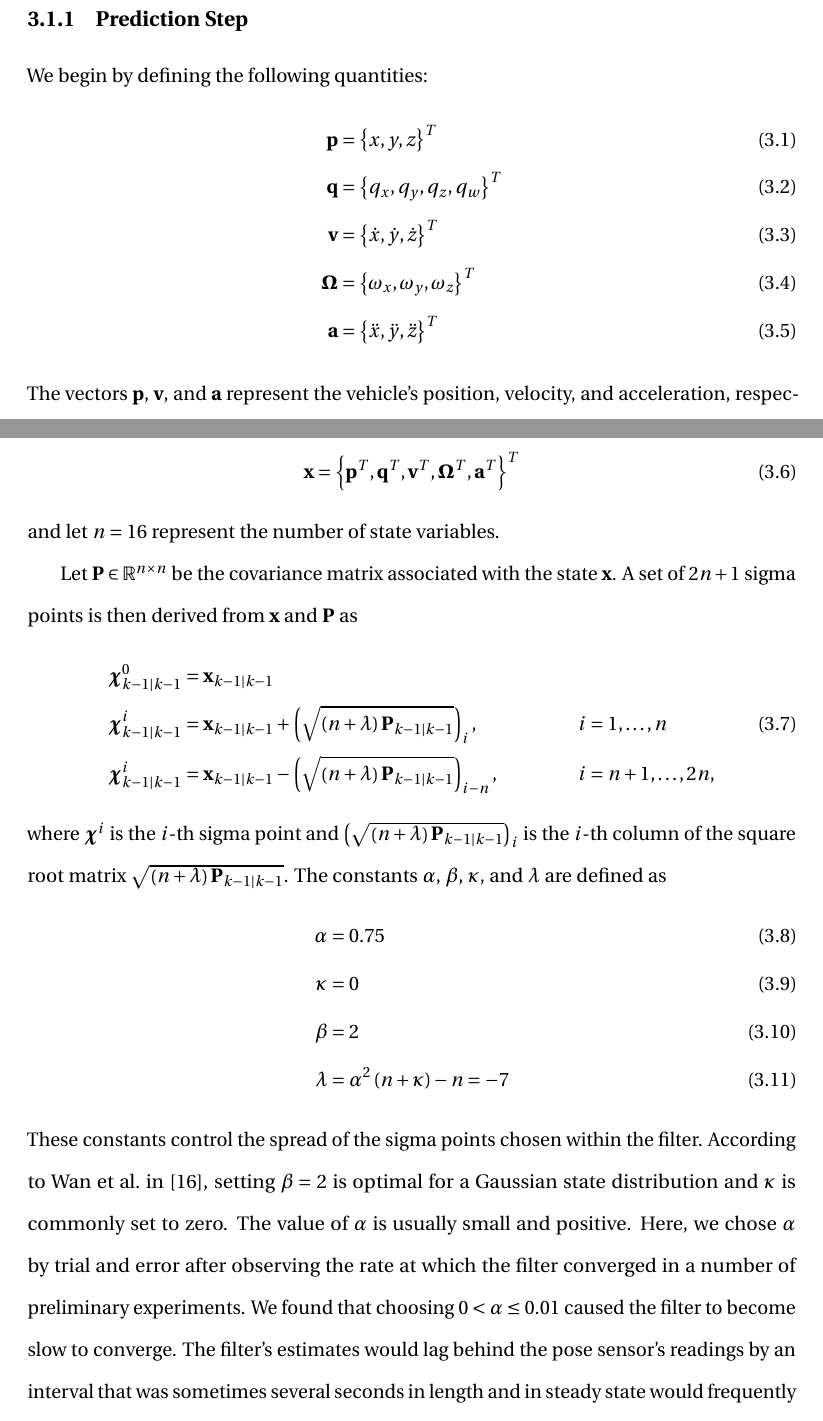
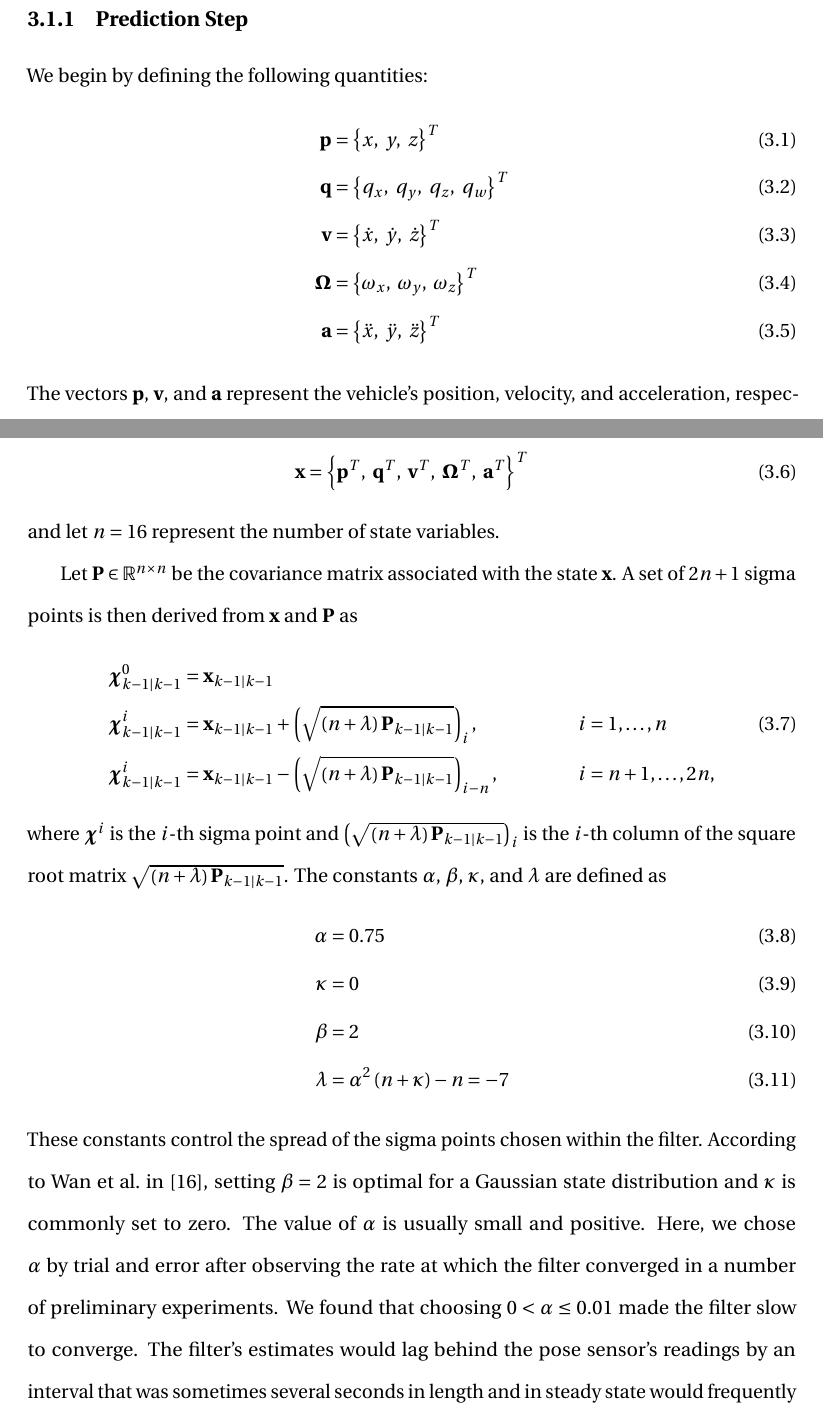
Before and after one commit to josheddy/ms_thesis, a LaTeX thesis (main.tex, which reads Alg_Design.tex): two parts of pages 20 and 21 of 43, joined at a grey line, cut so that both start at the same text. Compiled offline with pdfLaTeX.

Commit message:
minor edits

```diff
--- a/Alg_Design.tex
+++ b/Alg_Design.tex
@@ -7,11 +7,11 @@
 We begin by defining the following quantities:
 %
 \begin{align} \label{eq:state_vars}
-\mathbf{p} &= \left\lbrace x, y, z \right\rbrace ^{T} \\
-\mathbf{q} &= \left\lbrace q_{x}, q_{y}, q_{z}, q_{w} \right\rbrace ^{T} \\
-\mathbf{v} &= \left\lbrace \dot{x}, \dot{y}, \dot{z} \right\rbrace ^{T} \\
-\bm{\Omega} &= \left\lbrace \omega_{x}, \omega_{y}, \omega_{z} \right\rbrace ^{T} \\
-\mathbf{a} &= \left\lbrace \ddot{x}, \ddot{y}, \ddot{z} \right\rbrace ^{T}
+\mathbf{p} &= \left\lbrace x,\ y,\ z \right\rbrace ^{T} \\
+\mathbf{q} &= \left\lbrace q_{x},\ q_{y},\ q_{z},\ q_{w} \right\rbrace ^{T} \\
+\mathbf{v} &= \left\lbrace \dot{x},\ \dot{y},\ \dot{z} \right\rbrace ^{T} \\
+\bm{\Omega} &= \left\lbrace \omega_{x},\ \omega_{y},\ \omega_{z} \right\rbrace ^{T} \\
+\mathbf{a} &= \left\lbrace \ddot{x},\ \ddot{y},\ \ddot{z} \right\rbrace ^{T}
 \end{align}
 %
 The vectors $\mathbf{p}$, $\mathbf{v}$, and $\mathbf{a}$ represent the vehicle's position, velocity, and acceleration, respectively. The quaternion\footnote{From here on, all quaternion quantities are represented according to the convention $\mathbf{q} = \left\lbrace q_{x}, q_{y}, q_{z}, q_{w} \right\rbrace ^{T}$, where $q_{w}$ is the scalar component and is always placed in the last position. This convention was chosen to maintain consistency with the Eigen library's internal representation of quaternions.} $\mathbf{q}$ represents the vehicle's orientation, and the vector $\bm{\Omega}$ represents the vehicle's angular rates. We now define the state vector $\mathbf{x}$ as
@@ -19,10 +19,10 @@ The vectors $\mathbf{p}$, $\mathbf{v}$, and $\mathbf{a}$ represent the vehicle's
 \begin{equation}
 \mathbf{x} =
 \Big\{
-    \mathbf{p}^{T},
-    \mathbf{q}^{T},
-    \mathbf{v}^{T},
-    \bm{\Omega}^{T},
+    \mathbf{p}^{T},\
+    \mathbf{q}^{T},\
+    \mathbf{v}^{T},\
+    \bm{\Omega}^{T},\
     \mathbf{a}^{T}
 \Big\} ^{T}
 \end{equation}
@@ -46,7 +46,7 @@ where $\bm{\chi}^{i}$ is the $i$-th sigma point and $\left( \sqrt{\left( n + \la
 \lambda &= \alpha^{2} \left( n + \kappa \right) - n = -7
 \end{align}
 %
-These constants control the spread of the sigma points chosen within the filter. According to Wan et al.\ in \cite{Wan2000}, setting $\beta = 2$ is optimal for a Gaussian state distribution and $\kappa$ is commonly set to zero. The value of $\alpha$ is usually small and positive. Here, we chose $\alpha$ by trial and error after observing the rate at which the filter converged in a number of preliminary experiments. We found that choosing $0 < \alpha \leq 0.01$ caused the filter to become slow to converge. The filter's estimates would lag behind the pose sensor's readings by an interval that was sometimes several seconds in length and in steady state would frequently undershoot the pose sensor. Conversely, choosing $\alpha \geq 1$ caused the filter to diverge. At $\alpha \approx 0.75$, the filter had no distinguishable lag and was highly stable.
+These constants control the spread of the sigma points chosen within the filter. According to Wan et al.\ in \cite{Wan2000}, setting $\beta = 2$ is optimal for a Gaussian state distribution and $\kappa$ is commonly set to zero. The value of $\alpha$ is usually small and positive. Here, we chose $\alpha$ by trial and error after observing the rate at which the filter converged in a number of preliminary experiments. We found that choosing $0 < \alpha \leq 0.01$ made the filter slow to converge. The filter's estimates would lag behind the pose sensor's readings by an interval that was sometimes several seconds in length and in steady state would frequently undershoot the pose sensor. Conversely, choosing $\alpha \geq 1$ caused the filter to diverge. At $\alpha \approx 0.75$, the filter had no distinguishable lag and was highly stable.
 
 The square root matrix $\mathbf{A}$ of a matrix $\mathbf{B}$ is defined here as
 %
--- a/main.tex
+++ b/main.tex
@@ -11,7 +11,7 @@
 \usepackage{fourier}
 \usepackage{amssymb}
 \usepackage{amsmath}
-\usepackage[margin=0.1\textwidth]{caption} % Adjust caption text column width
+\usepackage[margin=0.1\textwidth]{caption} % Adjust caption text column margins
 \usepackage{subcaption} % Subfigures with subcaptions
 \usepackage{wrapfig} % Text wrapping around figures
 \usepackage[export]{adjustbox} % Fine-tuned figure placement
@@ -37,6 +37,14 @@
     filecolor=magenta,      % color of file links
     urlcolor=blue           % color of external links
 }
+
+\makeatletter
+\renewcommand*\env@matrix[1][\arraystretch]{%
+  \edef\arraystretch{#1}%
+  \hskip -\arraycolsep
+  \let\@ifnextchar\new@ifnextchar
+  \array{*\c@MaxMatrixCols c}}
+\makeatother
 
 \begin{document}
 
```
Also changed, not shown: Alg_Design.tex (20 more changed lines), 7 other files.
